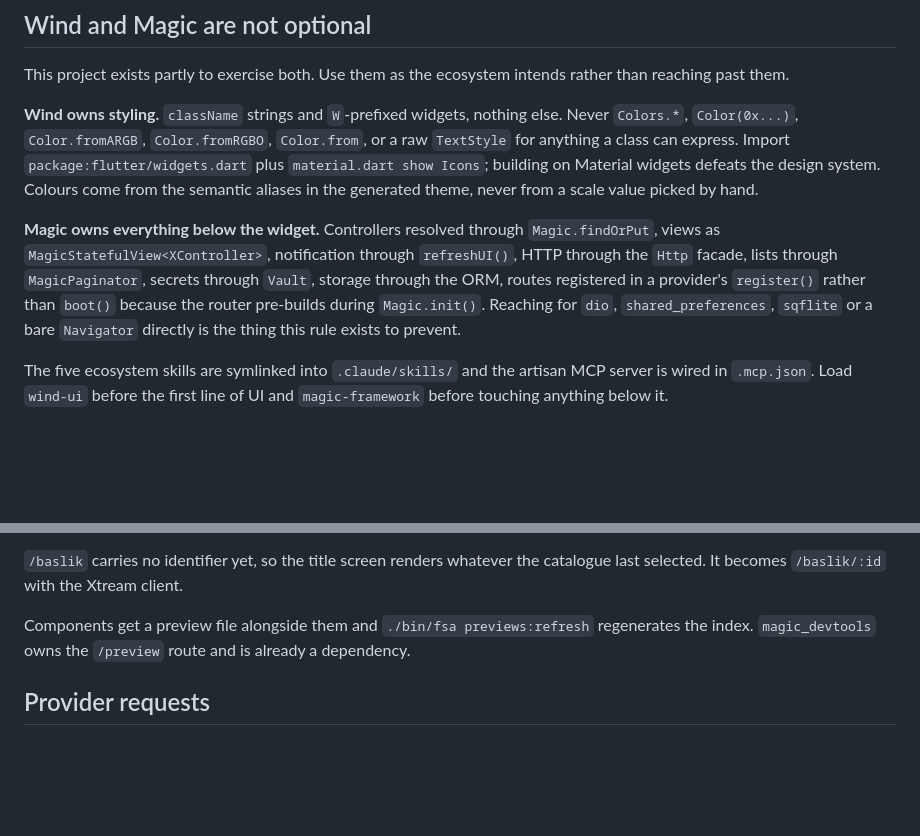
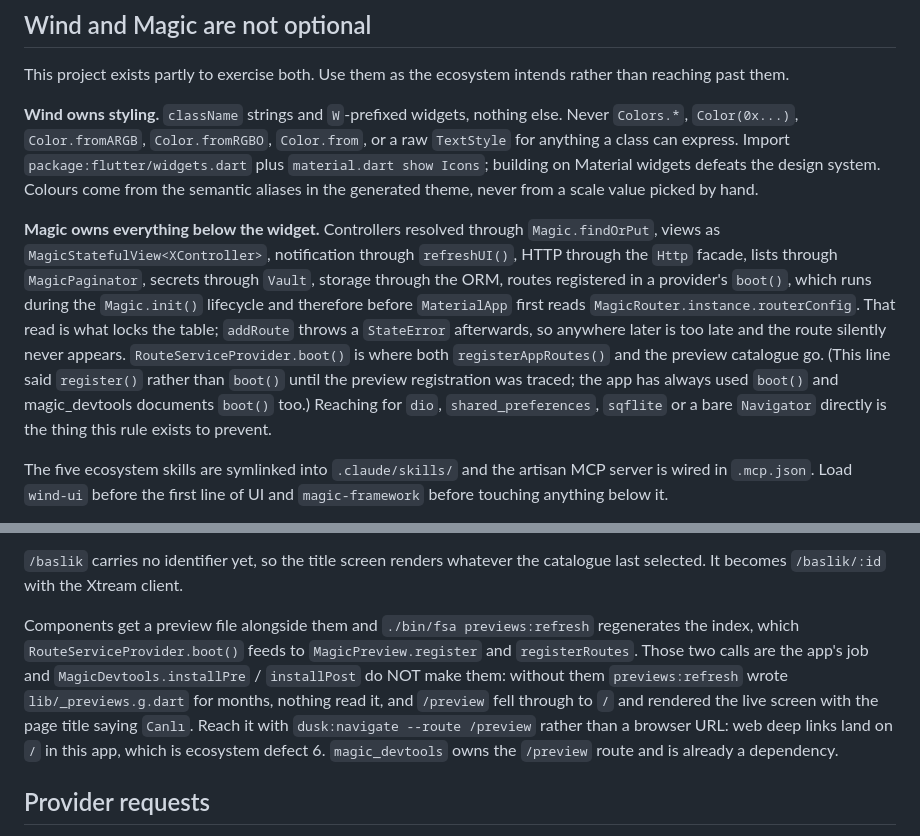
Before and after one commit to anilcancakir/watchools, a Markdown page: CLAUDE.md, 2 parts joined by grey strips. GitHub-like rendering; blank space fills up the shorter version.

```diff
--- a/CLAUDE.md
+++ b/CLAUDE.md
@@ -56,7 +56,7 @@ This project exists partly to exercise both. Use them as the ecosystem intends r
 
 **Wind owns styling.** `className` strings and `W`-prefixed widgets, nothing else. Never `Colors.*`, `Color(0x...)`, `Color.fromARGB`, `Color.fromRGBO`, `Color.from`, or a raw `TextStyle` for anything a class can express. Import `package:flutter/widgets.dart` plus `material.dart show Icons`; building on Material widgets defeats the design system. Colours come from the semantic aliases in the generated theme, never from a scale value picked by hand.
 
-**Magic owns everything below the widget.** Controllers resolved through `Magic.findOrPut`, views as `MagicStatefulView<XController>`, notification through `refreshUI()`, HTTP through the `Http` facade, lists through `MagicPaginator`, secrets through `Vault`, storage through the ORM, routes registered in a provider's `register()` rather than `boot()` because the router pre-builds during `Magic.init()`. Reaching for `dio`, `shared_preferences`, `sqflite` or a bare `Navigator` directly is the thing this rule exists to prevent.
+**Magic owns everything below the widget.** Controllers resolved through `Magic.findOrPut`, views as `MagicStatefulView<XController>`, notification through `refreshUI()`, HTTP through the `Http` facade, lists through `MagicPaginator`, secrets through `Vault`, storage through the ORM, routes registered in a provider's `boot()`, which runs during the `Magic.init()` lifecycle and therefore before `MaterialApp` first reads `MagicRouter.instance.routerConfig`. That read is what locks the table; `addRoute` throws a `StateError` afterwards, so anywhere later is too late and the route silently never appears. `RouteServiceProvider.boot()` is where both `registerAppRoutes()` and the preview catalogue go. (This line said `register()` rather than `boot()` until the preview registration was traced; the app has always used `boot()` and magic_devtools documents `boot()` too.) Reaching for `dio`, `shared_preferences`, `sqflite` or a bare `Navigator` directly is the thing this rule exists to prevent.
 
 The five ecosystem skills are symlinked into `.claude/skills/` and the artisan MCP server is wired in `.mcp.json`. Load `wind-ui` before the first line of UI and `magic-framework` before touching anything below it.
 
@@ -161,7 +161,7 @@ There is still no player, no protocol layer and no data layer. Every screen read
 
 `/baslik` carries no identifier yet, so the title screen renders whatever the catalogue last selected. It becomes `/baslik/:id` with the Xtream client.
 
-Components get a preview file alongside them and `./bin/fsa previews:refresh` regenerates the index. `magic_devtools` owns the `/preview` route and is already a dependency.
+Components get a preview file alongside them and `./bin/fsa previews:refresh` regenerates the index, which `RouteServiceProvider.boot()` feeds to `MagicPreview.register` and `registerRoutes`. Those two calls are the app's job and `MagicDevtools.installPre` / `installPost` do NOT make them: without them `previews:refresh` wrote `lib/_previews.g.dart` for months, nothing read it, and `/preview` fell through to `/` and rendered the live screen with the page title saying `Canlı`. Reach it with `dusk:navigate --route /preview` rather than a browser URL: web deep links land on `/` in this app, which is ecosystem defect 6. `magic_devtools` owns the `/preview` route and is already a dependency.
 
 ## Provider requests
 
```
Also changed, not shown: other parts of CLAUDE.md (+1 -1 lines), .ac/research/ecosystem-defects.md (+24 -0 lines), DESIGN.md (+21 -0 lines).
